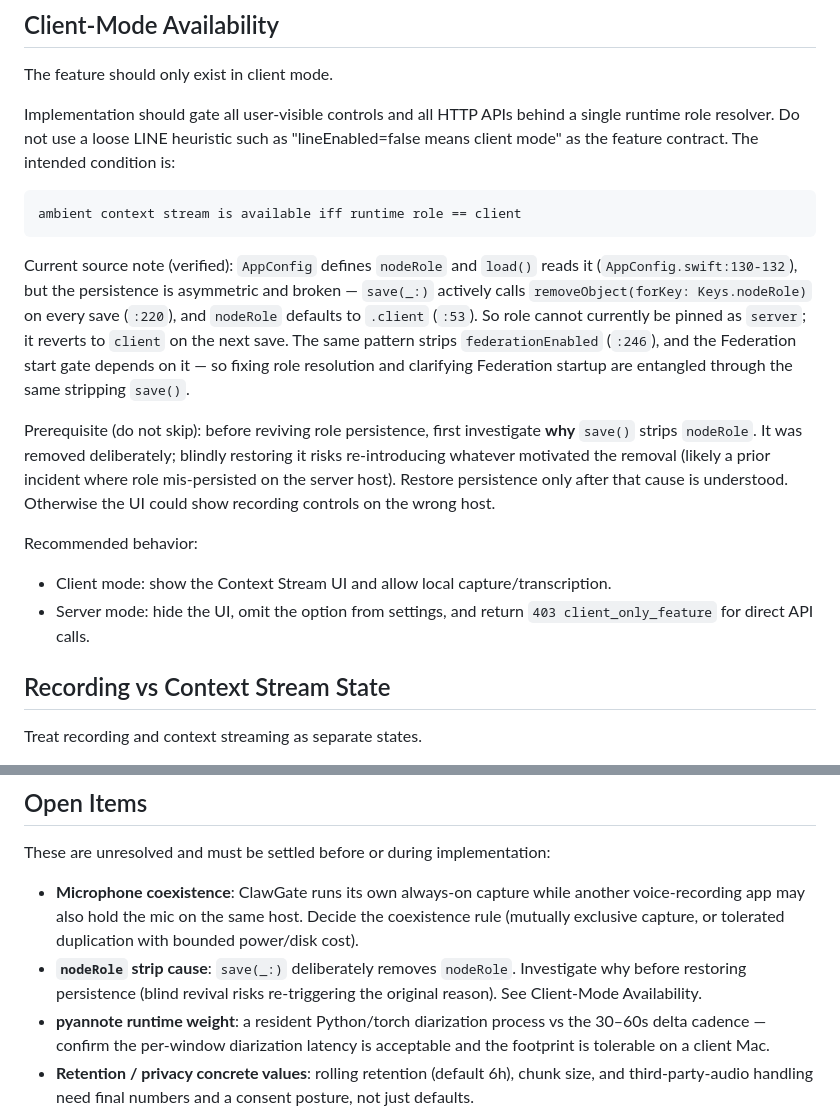
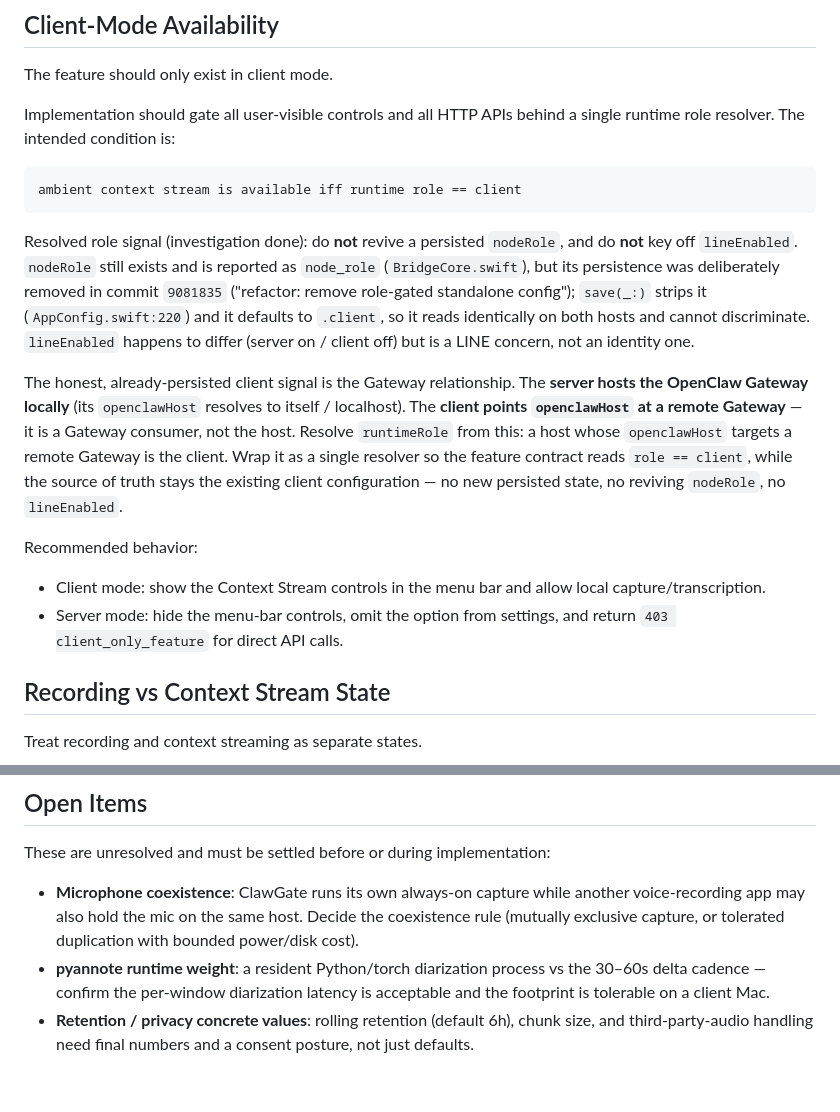
Before and after one commit to usedhonda/clawgate, a Markdown page: docs/recording-transcription-design.md, 2 parts joined by grey strips. Drawn GitHub-style; blank space fills up the shorter version.

Commit message:
docs(ambient): gate client mode on Gateway-consumer config, menu-bar controls

````diff
--- a/docs/recording-transcription-design.md
+++ b/docs/recording-transcription-design.md
@@ -45,20 +45,20 @@ The client must not operate LINE directly. The server must not receive raw audio
 
 The feature should only exist in client mode.
 
-Implementation should gate all user-visible controls and all HTTP APIs behind a single runtime role resolver. Do not use a loose LINE heuristic such as "lineEnabled=false means client mode" as the feature contract. The intended condition is:
+Implementation should gate all user-visible controls and all HTTP APIs behind a single runtime role resolver. The intended condition is:
 
 ```text
 ambient context stream is available iff runtime role == client
 ```
 
-Current source note (verified): `AppConfig` defines `nodeRole` and `load()` reads it (`AppConfig.swift:130-132`), but the persistence is asymmetric and broken — `save(_:)` actively calls `removeObject(forKey: Keys.nodeRole)` on every save (`:220`), and `nodeRole` defaults to `.client` (`:53`). So role cannot currently be pinned as `server`; it reverts to `client` on the next save. The same pattern strips `federationEnabled` (`:246`), and the Federation start gate depends on it — so fixing role resolution and clarifying Federation startup are entangled through the same stripping `save()`.
+Resolved role signal (investigation done): do **not** revive a persisted `nodeRole`, and do **not** key off `lineEnabled`. `nodeRole` still exists and is reported as `node_role` (`BridgeCore.swift`), but its persistence was deliberately removed in commit `9081835` ("refactor: remove role-gated standalone config"); `save(_:)` strips it (`AppConfig.swift:220`) and it defaults to `.client`, so it reads identically on both hosts and cannot discriminate. `lineEnabled` happens to differ (server on / client off) but is a LINE concern, not an identity one.
 
-Prerequisite (do not skip): before reviving role persistence, first investigate **why** `save()` strips `nodeRole`. It was removed deliberately; blindly restoring it risks re-introducing whatever motivated the removal (likely a prior incident where role mis-persisted on the server host). Restore persistence only after that cause is understood. Otherwise the UI could show recording controls on the wrong host.
+The honest, already-persisted client signal is the Gateway relationship. The **server hosts the OpenClaw Gateway locally** (its `openclawHost` resolves to itself / localhost). The **client points `openclawHost` at a remote Gateway** — it is a Gateway consumer, not the host. Resolve `runtimeRole` from this: a host whose `openclawHost` targets a remote Gateway is the client. Wrap it as a single resolver so the feature contract reads `role == client`, while the source of truth stays the existing client configuration — no new persisted state, no reviving `nodeRole`, no `lineEnabled`.
 
 Recommended behavior:
 
-- Client mode: show the Context Stream UI and allow local capture/transcription.
-- Server mode: hide the UI, omit the option from settings, and return `403 client_only_feature` for direct API calls.
+- Client mode: show the Context Stream controls in the menu bar and allow local capture/transcription.
+- Server mode: hide the menu-bar controls, omit the option from settings, and return `403 client_only_feature` for direct API calls.
 
 ## Recording vs Context Stream State
 
@@ -444,7 +444,6 @@ The design is ready for implementation when it answers these questions without a
 These are unresolved and must be settled before or during implementation:
 
 - **Microphone coexistence**: ClawGate runs its own always-on capture while another voice-recording app may also hold the mic on the same host. Decide the coexistence rule (mutually exclusive capture, or tolerated duplication with bounded power/disk cost).
-- **`nodeRole` strip cause**: `save(_:)` deliberately removes `nodeRole`. Investigate why before restoring persistence (blind revival risks re-triggering the original reason). See Client-Mode Availability.
 - **pyannote runtime weight**: a resident Python/torch diarization process vs the 30–60s delta cadence — confirm the per-window diarization latency is acceptable and the footprint is tolerable on a client Mac.
 - **Retention / privacy concrete values**: rolling retention (default 6h), chunk size, and third-party-audio handling need final numbers and a consent posture, not just defaults.
 - **Context-intake contract (cross-lane)**: the OpenClaw-side intake contract is owned by the oc-general lane and must be coordinated there before client delivery is testable.
````
